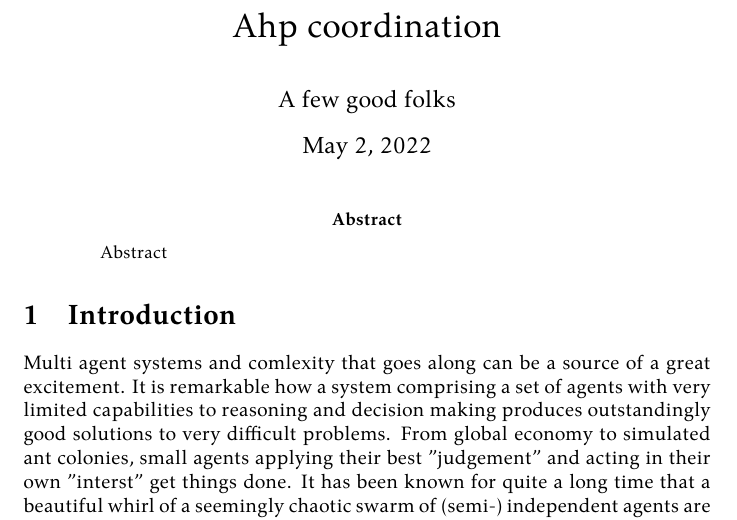
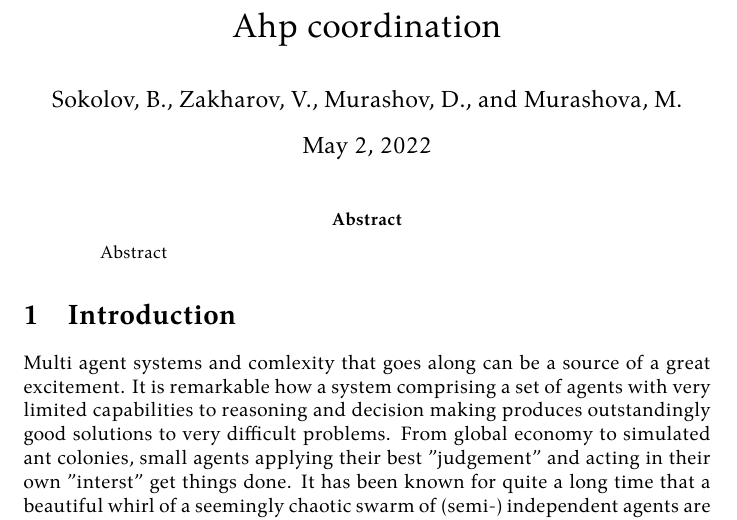
Before and after one commit to damurashov/Paper-load-balance-data-fusion-May-2022, a LaTeX paper (main.tex): part of page 1 of 10, cut so that both start at the same text. Compiled offline with XeLaTeX.

Commit message:
Revert "[:main] Del | Author's list is TBD"
This reverts commit d9048f964787df2d5b3d3bdf3e40b029d6adcff1.

```diff
--- a/main.tex
+++ b/main.tex
@@ -1,6 +1,6 @@
 \documentclass{article}
 
-\author{A few good folks}
+\author{Sokolov, B., Zakharov, V., Murashov, D., and Murashova, M.}
 
 \title{Ahp coordination}
 \usepackage[colorinlistoftodos]{todonotes}
```
